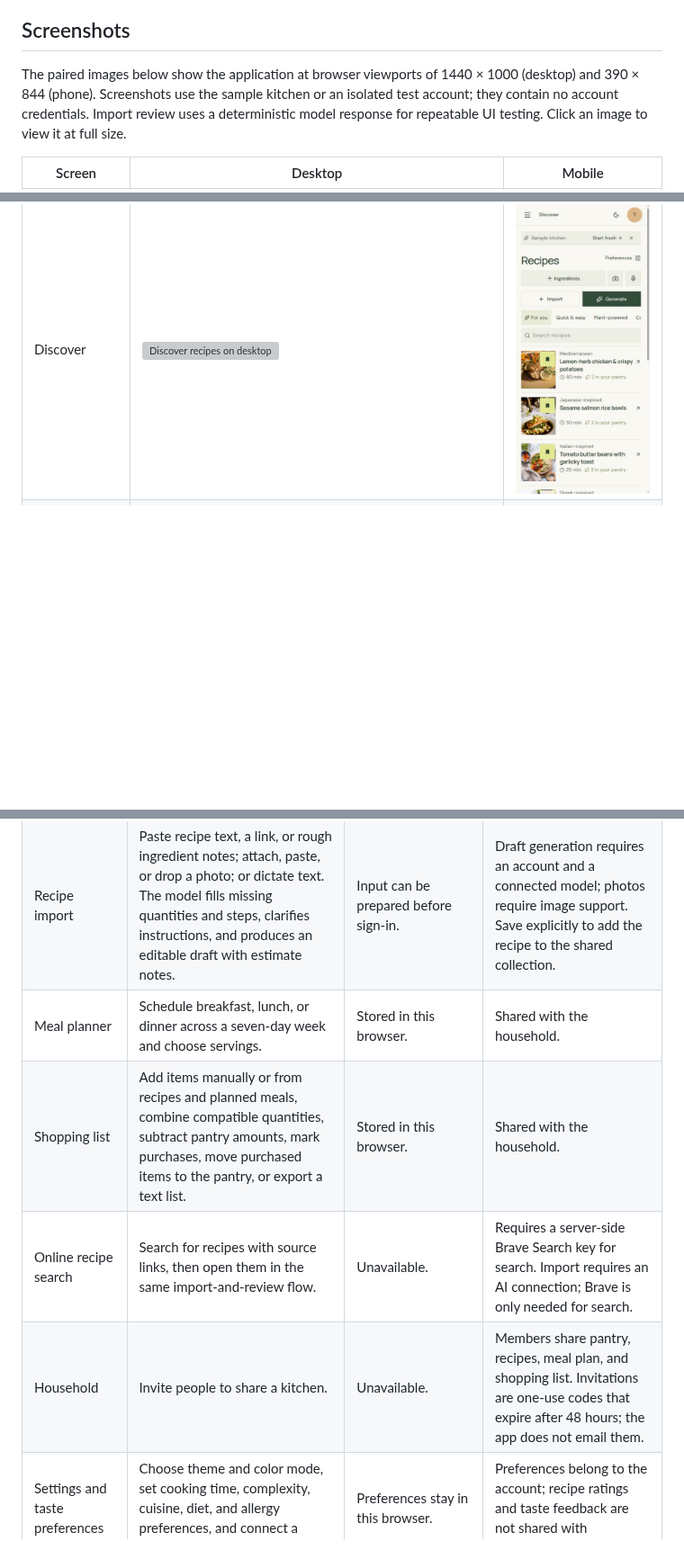
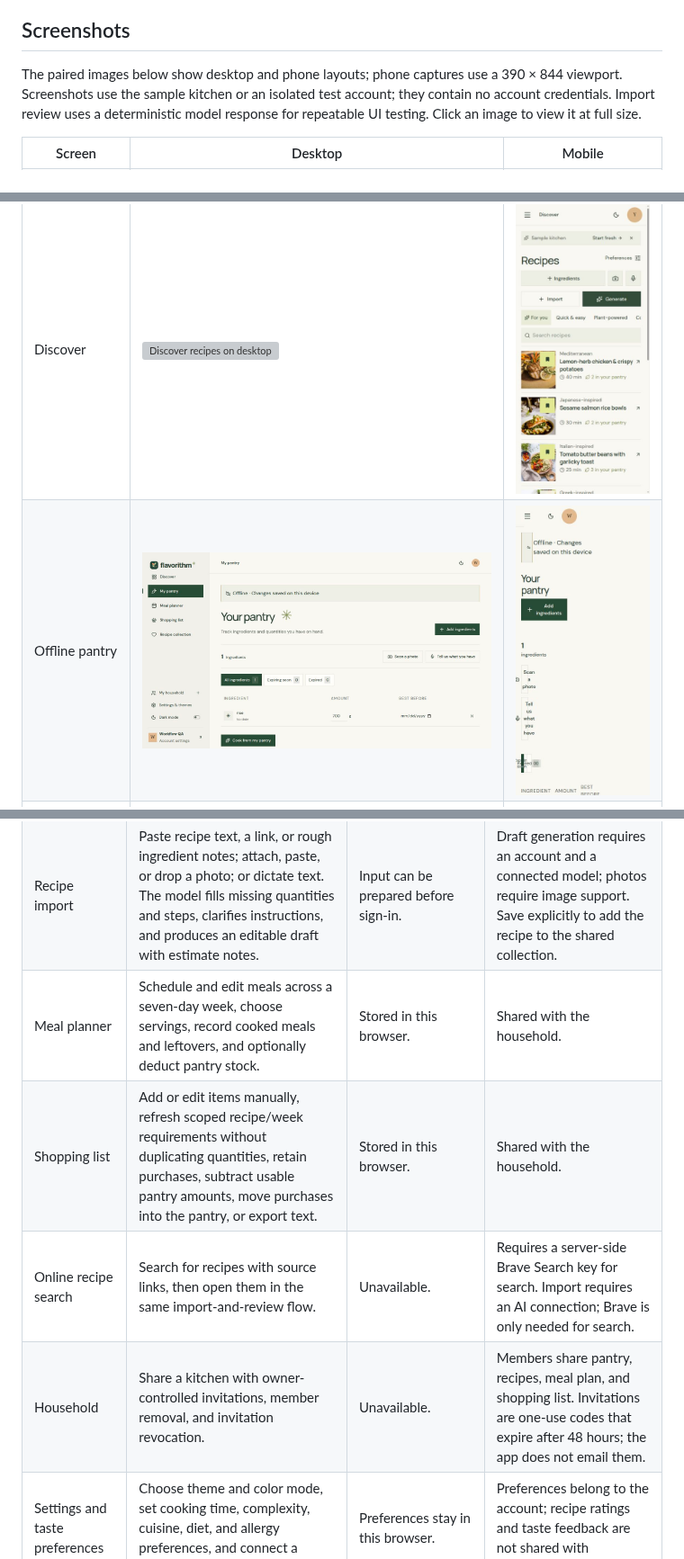
Before and after one commit to sgerner/flavorithm, a Markdown page: README.md, 3 parts joined by grey strips. Shown at 90% size. GitHub-like rendering; pictures changed too: docs/screenshots/desktop-offline-pantry.png (added), docs/screenshots/mobile-offline-pantry.png (added); blank space fills up the shorter version; grey boxes are pictures that could not be loaded.

Commit message:
Add durable offline kitchen recovery and launch checks

```diff
--- a/README.md
+++ b/README.md
@@ -4,11 +4,12 @@ Flavorithm is a kitchen companion for planning meals around the food you already
 
 ## Screenshots
 
-The paired images below show the application at browser viewports of 1440 × 1000 (desktop) and 390 × 844 (phone). Screenshots use the sample kitchen or an isolated test account; they contain no account credentials. Import review uses a deterministic model response for repeatable UI testing. Click an image to view it at full size.
+The paired images below show desktop and phone layouts; phone captures use a 390 × 844 viewport. Screenshots use the sample kitchen or an isolated test account; they contain no account credentials. Import review uses a deterministic model response for repeatable UI testing. Click an image to view it at full size.
 
 | Screen           | Desktop                                                                                                                                                             | Mobile                                                                                                                                                           |
 | ---------------- | ------------------------------------------------------------------------------------------------------------------------------------------------------------------- | ---------------------------------------------------------------------------------------------------------------------------------------------------------------- |
 | Discover         | <a href="docs/screenshots/desktop-discover.jpg"><img src="docs/screenshots/desktop-discover.jpg" width="640" alt="Discover recipes on desktop"></a>                 | <a href="docs/screenshots/mobile-discover.jpg"><img src="docs/screenshots/mobile-discover.jpg" width="260" alt="Discover recipes on mobile"></a>                 |
+| Offline pantry   | <a href="docs/screenshots/desktop-offline-pantry.png"><img src="docs/screenshots/desktop-offline-pantry.png" width="640" alt="Offline pantry edits on desktop"></a> | <a href="docs/screenshots/mobile-offline-pantry.png"><img src="docs/screenshots/mobile-offline-pantry.png" width="260" alt="Offline pantry edits on mobile"></a> |
 | Pantry           | <a href="docs/screenshots/desktop-pantry.jpg"><img src="docs/screenshots/desktop-pantry.jpg" width="640" alt="Pantry on desktop"></a>                               | <a href="docs/screenshots/mobile-pantry.jpg"><img src="docs/screenshots/mobile-pantry.jpg" width="260" alt="Pantry on mobile"></a>                               |
 | Meal planner     | <a href="docs/screenshots/desktop-planner.jpg"><img src="docs/screenshots/desktop-planner.jpg" width="640" alt="Meal planner on desktop"></a>                       | <a href="docs/screenshots/mobile-planner.jpg"><img src="docs/screenshots/mobile-planner.jpg" width="260" alt="Meal planner on mobile"></a>                       |
 | Shopping list    | <a href="docs/screenshots/desktop-shopping.jpg"><img src="docs/screenshots/desktop-shopping.jpg" width="640" alt="Shopping list on desktop"></a>                    | <a href="docs/screenshots/mobile-shopping.jpg"><img src="docs/screenshots/mobile-shopping.jpg" width="260" alt="Shopping list on mobile"></a>                    |
@@ -27,10 +28,10 @@ The paired images below show the application at browser viewports of 1440 × 100
 | Pantry                         | Add, edit, and remove ingredients with quantities, units, categories, and optional expiry dates. Bulk text entry and browser dictation are available; an image-capable model can suggest items from a photo.                     | Stored in this browser.                                                               | Shared with the household. Photo suggestions require an account and an AI connection.                                                                 |
 | Recipe generation              | Generate recipe ideas using pantry contents, taste preferences, and recipe ratings.                                                                                                                                              | Unavailable.                                                                          | Requires a connected model and an account. Review ingredients, allergens, and instructions.                                                           |
 | Recipe import                  | Paste recipe text, a link, or rough ingredient notes; attach, paste, or drop a photo; or dictate text. The model fills missing quantities and steps, clarifies instructions, and produces an editable draft with estimate notes. | Input can be prepared before sign-in.                                                 | Draft generation requires an account and a connected model; photos require image support. Save explicitly to add the recipe to the shared collection. |
-| Meal planner                   | Schedule breakfast, lunch, or dinner across a seven-day week and choose servings.                                                                                                                                                | Stored in this browser.                                                               | Shared with the household.                                                                                                                            |
-| Shopping list                  | Add items manually or from recipes and planned meals, combine compatible quantities, subtract pantry amounts, mark purchases, move purchased items to the pantry, or export a text list.                                         | Stored in this browser.                                                               | Shared with the household.                                                                                                                            |
+| Meal planner                   | Schedule and edit meals across a seven-day week, choose servings, record cooked meals and leftovers, and optionally deduct pantry stock.                                                                                         | Stored in this browser.                                                               | Shared with the household.                                                                                                                            |
+| Shopping list                  | Add or edit items manually, refresh scoped recipe/week requirements without duplicating quantities, retain purchases, subtract usable pantry amounts, move purchases into the pantry, or export text.                            | Stored in this browser.                                                               | Shared with the household.                                                                                                                            |
 | Online recipe search           | Search for recipes with source links, then open them in the same import-and-review flow.                                                                                                                                         | Unavailable.                                                                          | Requires a server-side Brave Search key for search. Import requires an AI connection; Brave is only needed for search.                                |
-| Household                      | Invite people to share a kitchen.                                                                                                                                                                                                | Unavailable.                                                                          | Members share pantry, recipes, meal plan, and shopping list. Invitations are one-use codes that expire after 48 hours; the app does not email them.   |
+| Household                      | Share a kitchen with owner-controlled invitations, member removal, and invitation revocation.                                                                                                                                    | Unavailable.                                                                          | Members share pantry, recipes, meal plan, and shopping list. Invitations are one-use codes that expire after 48 hours; the app does not email them.   |
 | Settings and taste preferences | Choose theme and color mode, set cooking time, complexity, cuisine, diet, and allergy preferences, and connect a model.                                                                                                          | Preferences stay in this browser.                                                     | Preferences belong to the account; recipe ratings and taste feedback are not shared with household members.                                           |
 | Install and offline shell      | Install Flavorithm where the browser supports PWA installation.                                                                                                                                                                  | Previously loaded app shell and this device's saved kitchen may be available offline. | API sync and all server-backed features need a connection.                                                                                            |
 
```
Also changed, not shown: other parts of README.md (+9 -6 lines), docs/launch-checklist.md (added, +55 -0 lines), 15 other files.
